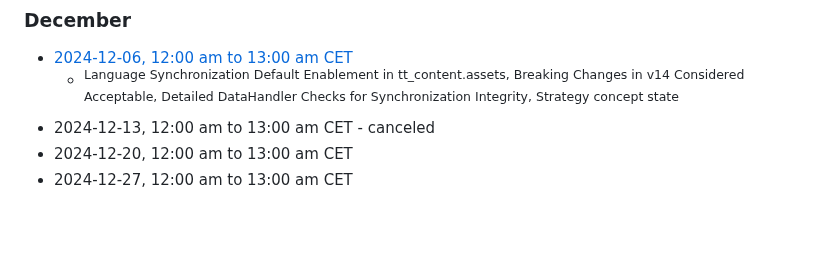
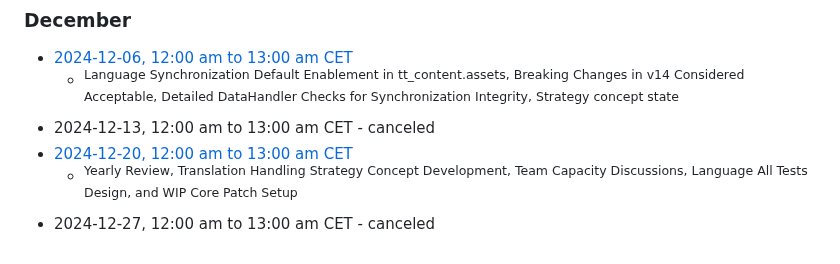
Before and after one commit to t3thi/Documentation, a Markdown page: MeetingMinutes/overview.md, the part around the change. Drawn GitHub-style; blank space fills up the shorter version.

Commit message:
Add 2024-12-20 meeting minutes

```diff
--- a/MeetingMinutes/overview.md
+++ b/MeetingMinutes/overview.md
@@ -176,5 +176,6 @@ title: "Translation Handling Initiative - Team Meeting Minutes Overview"
 - [2024-12-06, 12:00 am to 13:00 am CET](https://notes.typo3.org/s/nFE2KJ_ft)
     - <sup>Language Synchronization Default Enablement in tt_content.assets, Breaking Changes in v14 Considered Acceptable, Detailed DataHandler Checks for Synchronization Integrity, Strategy concept state</sup>
 - 2024-12-13, 12:00 am to 13:00 am CET - canceled
-- 2024-12-20, 12:00 am to 13:00 am CET
-- 2024-12-27, 12:00 am to 13:00 am CET
+- [2024-12-20, 12:00 am to 13:00 am CET](https://notes.typo3.org/s/J8BRk8TeQ)
+  - <sup>Yearly Review, Translation Handling Strategy Concept Development, Team Capacity Discussions, Language All Tests Design, and WIP Core Patch Setup</sup>
+- 2024-12-27, 12:00 am to 13:00 am CET - canceled
```
Also changed, not shown: 1 other file.
